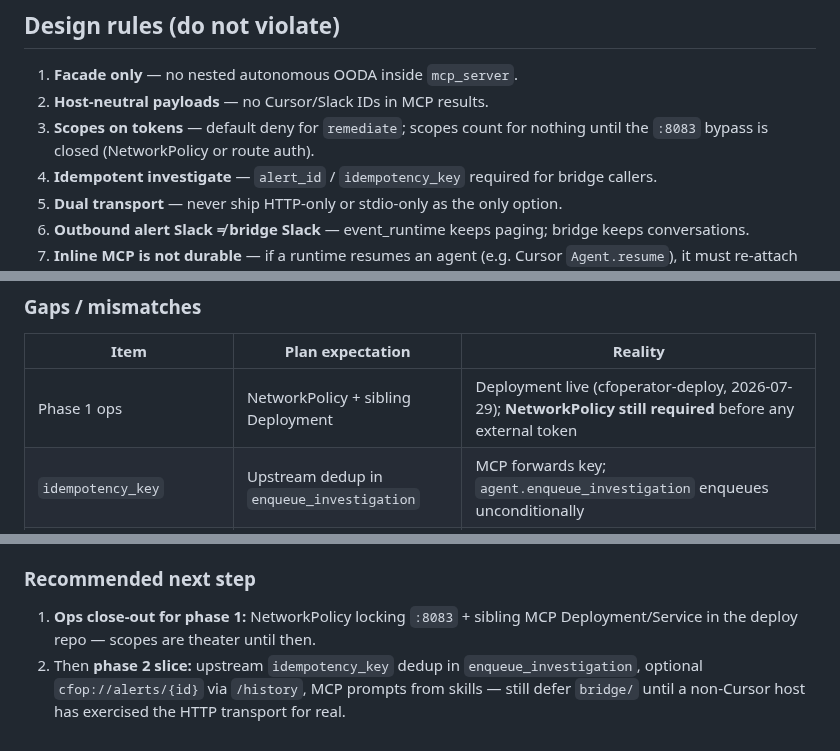
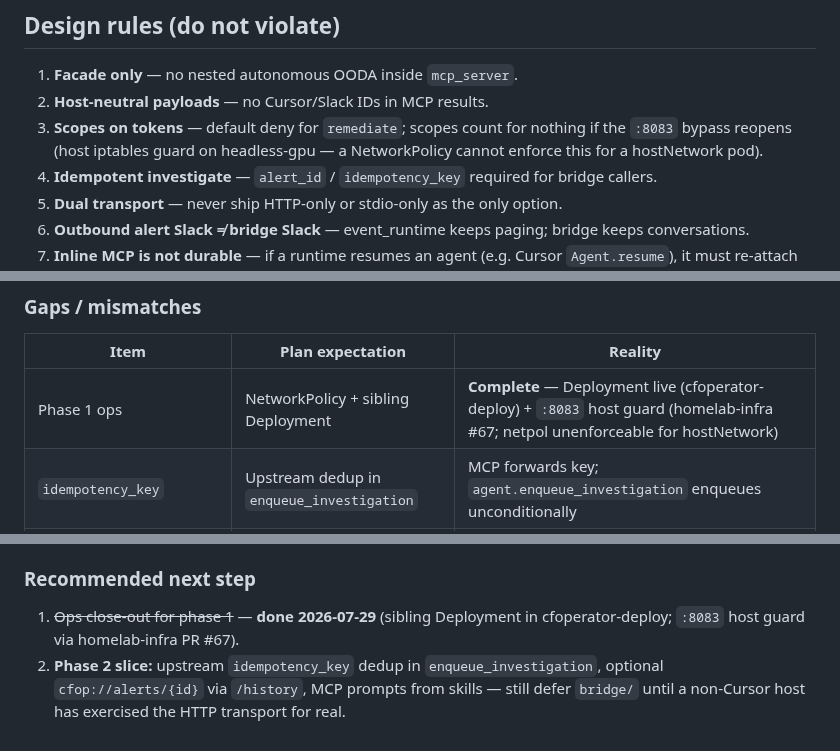
Before and after one commit to aachtenberg/cfoperator, a Markdown page: docs/mcp-server-plan.md, 3 parts joined by grey strips. Rendered like a GitHub page.

```diff
--- a/docs/mcp-server-plan.md
+++ b/docs/mcp-server-plan.md
@@ -358,7 +369,8 @@ the same MCP as LocalCfop.
 1. **Facade only** — no nested autonomous OODA inside `mcp_server`.
 2. **Host-neutral payloads** — no Cursor/Slack IDs in MCP results.
 3. **Scopes on tokens** — default deny for `remediate`; scopes count for
-   nothing until the `:8083` bypass is closed (NetworkPolicy or route auth).
+   nothing if the `:8083` bypass reopens (host iptables guard on
+   headless-gpu — a NetworkPolicy cannot enforce this for a hostNetwork pod).
 4. **Idempotent investigate** — `alert_id` / `idempotency_key` required for bridge
    callers.
 5. **Dual transport** — never ship HTTP-only or stdio-only as the only option.
@@ -431,7 +443,7 @@ _Checked 2026-07-28 against `mcp_server/`, `web_server.py`, `event_runtime/`,
 
 | Item | Plan expectation | Reality |
 |------|------------------|---------|
-| Phase 1 ops | NetworkPolicy + sibling Deployment | Deployment live (cfoperator-deploy, 2026-07-29); **NetworkPolicy still required** before any external token |
+| Phase 1 ops | NetworkPolicy + sibling Deployment | **Complete** — Deployment live (cfoperator-deploy) + `:8083` host guard (homelab-infra #67; netpol unenforceable for hostNetwork) |
 | `idempotency_key` | Upstream dedup in `enqueue_investigation` | MCP forwards key; `agent.enqueue_investigation` enqueues unconditionally |
 | `search_knowledge` | Phase 2 | No tool; no `GET /api/kb/search` on agent |
 | `cfop://digest/morning` | Phase 2 | No resource; morning summary is generate/notify, not a stable GET |
@@ -452,9 +464,9 @@ _Checked 2026-07-28 against `mcp_server/`, `web_server.py`, `event_runtime/`,
 
 ### Recommended next step
 
-1. **Ops close-out for phase 1:** NetworkPolicy locking `:8083` + sibling MCP
-   Deployment/Service in the deploy repo — scopes are theater until then.
-2. Then **phase 2 slice:** upstream `idempotency_key` dedup in
+1. ~~Ops close-out for phase 1~~ — **done 2026-07-29** (sibling Deployment in
+   cfoperator-deploy; `:8083` host guard via homelab-infra PR #67).
+2. **Phase 2 slice:** upstream `idempotency_key` dedup in
    `enqueue_investigation`, optional `cfop://alerts/{id}` via `/history`, MCP
    prompts from skills — still defer `bridge/` until a non-Cursor host has
    exercised the HTTP transport for real.
```
Also changed, not shown: other parts of docs/mcp-server-plan.md (+25 -14 lines), docs/mcp-server.md (+6 -3 lines).
